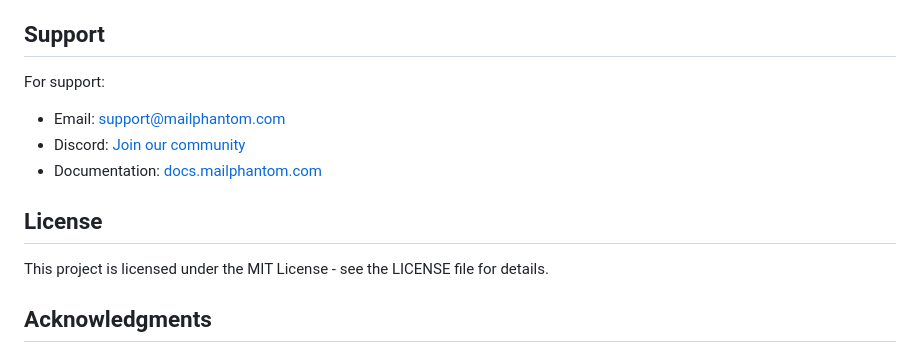
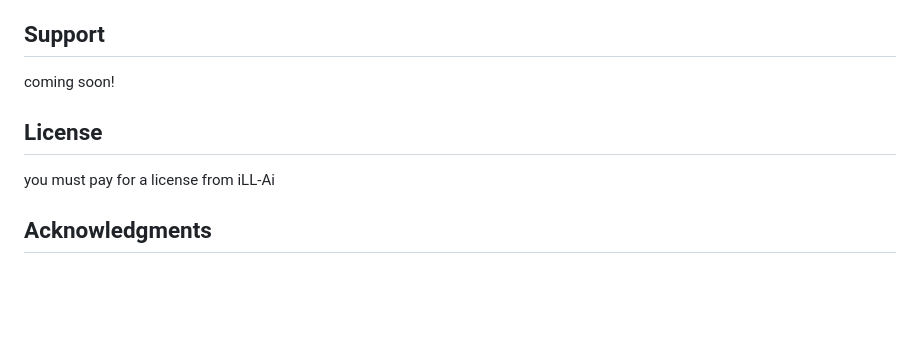
Before and after one commit to m3ntallyilll/blackboxai-1744439403925, a Markdown page: README.md, the part around the change. Rendered like a GitHub page; blank space fills up the shorter version.

```diff
--- a/README.md
+++ b/README.md
@@ -175,15 +175,10 @@ All errors are:
 
 ## Support
 
-For support:
-- Email: support@mailphantom.com
-- Discord: [Join our community](https://discord.gg/mailphantom)
-- Documentation: [docs.mailphantom.com](https://docs.mailphantom.com)
-
+coming soon!
 ## License
 
-This project is licensed under the MIT License - see the LICENSE file for details.
-
+you must pay for a license from iLL-Ai
 ## Acknowledgments
 
 - Groq AI for providing the AI capabilities
```
